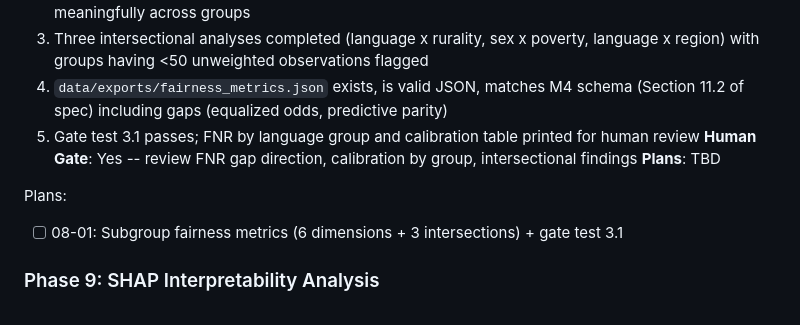
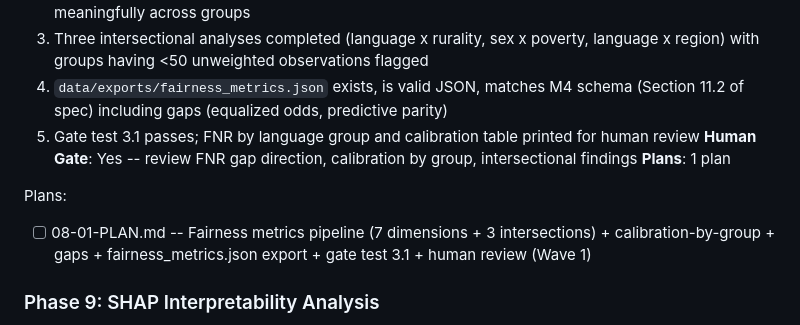
Before and after one commit to Enriquefft/Alerta-Escuela-Equity-Audit, a Markdown page: .planning/ROADMAP.md, the part around the change. GitHub-like rendering.

Commit message:
docs(08): create phase plan
Phase 08: Subgroup Fairness Metrics
- 1 plan in 1 wave
- 0 parallel, 1 sequential
- Ready for execution

Co-Authored-By: Claude Opus 4.6 <noreply@anthropic.com>

```diff
--- a/.planning/ROADMAP.md
+++ b/.planning/ROADMAP.md
@@ -165,10 +165,10 @@ Plans:
   4. `data/exports/fairness_metrics.json` exists, is valid JSON, matches M4 schema (Section 11.2 of spec) including gaps (equalized odds, predictive parity)
   5. Gate test 3.1 passes; FNR by language group and calibration table printed for human review
 **Human Gate**: Yes -- review FNR gap direction, calibration by group, intersectional findings
-**Plans**: TBD
+**Plans**: 1 plan
 
 Plans:
-- [ ] 08-01: Subgroup fairness metrics (6 dimensions + 3 intersections) + gate test 3.1
+- [ ] 08-01-PLAN.md -- Fairness metrics pipeline (7 dimensions + 3 intersections) + calibration-by-group + gaps + fairness_metrics.json export + gate test 3.1 + human review (Wave 1)
 
 ### Phase 9: SHAP Interpretability Analysis
 **Goal**: Global, regional, and interaction SHAP values quantify each feature's contribution to dropout predictions, with specific attention to ES_PERUANO (nationality) and ES_MUJER (gender) effects
```
Also changed, not shown: 1 other file.
